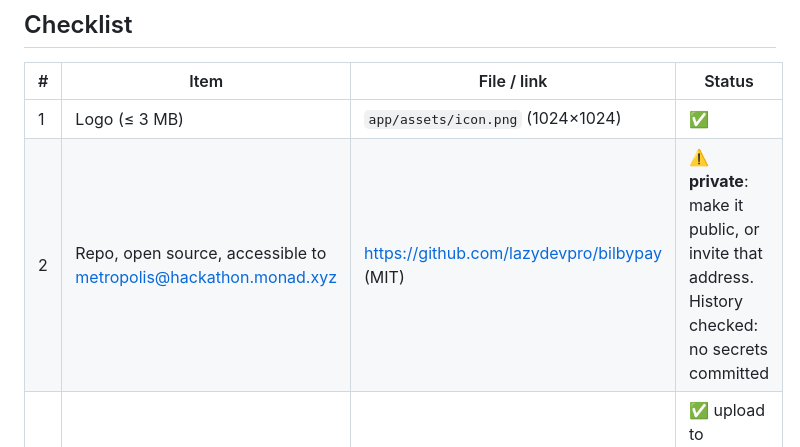
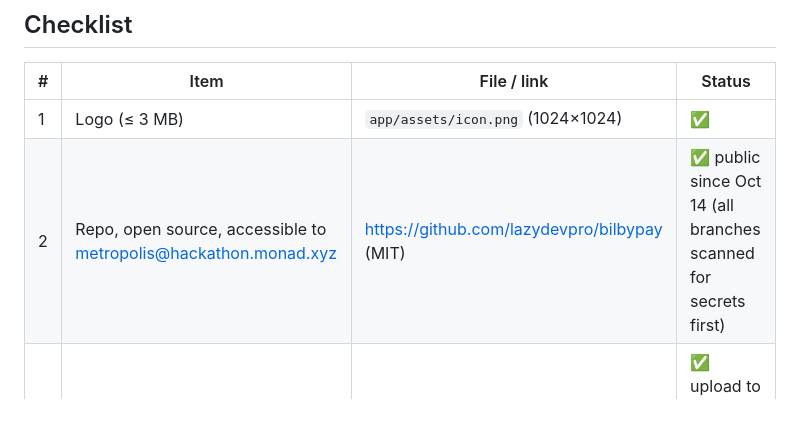
Before and after one commit to lazydevpro/bilbypay, a Markdown page: docs/submission.md, the part around the change. Drawn GitHub-style; blank space fills up the shorter version.

Commit message:
Repo is public
Co-Authored-By: Claude Opus 5.5 <noreply@anthropic.com>

```diff
--- a/docs/submission.md
+++ b/docs/submission.md
@@ -8,7 +8,7 @@ Ready-to-paste answers for the submission form. Deadline: Oct 13, 11:59 PM ET =
 | # | Item | File / link | Status |
 |---|---|---|---|
 | 1 | Logo (≤ 3 MB) | `app/assets/icon.png` (1024×1024) | ✅ |
-| 2 | Repo, open source, accessible to metropolis@hackathon.monad.xyz | https://github.com/lazydevpro/bilbypay (MIT) | ⚠️ **private**: make it public, or invite that address. History checked: no secrets committed |
+| 2 | Repo, open source, accessible to metropolis@hackathon.monad.xyz | https://github.com/lazydevpro/bilbypay (MIT) | ✅ public since Oct 14 (all branches scanned for secrets first) |
 | 3 | Demo video (≤ 3 min, the live product) | `video/out/bilbypay-demo.mp4` (2:49, 1080p, your voice) | ✅ upload to YouTube (unlisted) and paste the link |
 | 4 | Pitch video (≤ 2 min: you, the problem, why you) | `video/out/bilbypay-launch.mp4` (1:27 product film) | ⚠️ the film has no founder on camera; see *Pitch video* below |
 | 5 | Live product on Monad testnet, with access instructions and test credentials | see *Try it* | ✅ |
```
Also changed, not shown: TODO.md (+1 -1 lines).
